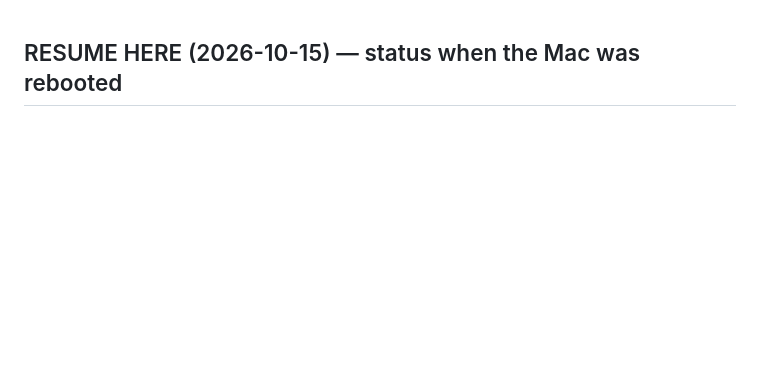
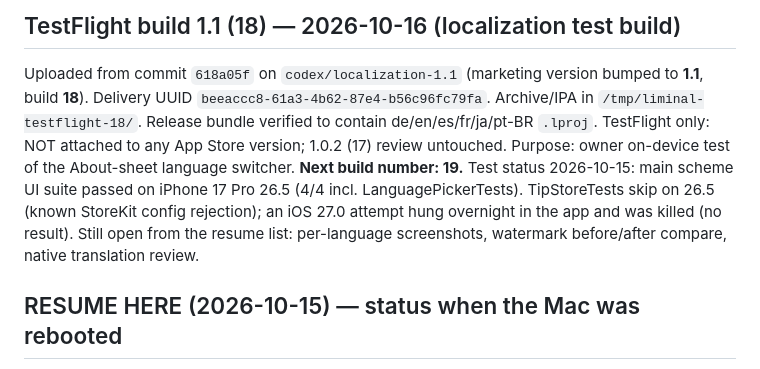
Before and after one commit to meeglosh/liminal-generator, a Markdown page: handoff.md, the part around the change. Rendered like a GitHub page; blank space fills up the shorter version.

Commit message:
Handoff: TestFlight 1.1 (18) localization build
Co-Authored-By: Claude Opus 5.5 <noreply@anthropic.com>

```diff
--- a/handoff.md
+++ b/handoff.md
@@ -1,3 +1,12 @@
+## TestFlight build 1.1 (18) — 2026-10-16 (localization test build)
+Uploaded from commit `618a05f` on `codex/localization-1.1` (marketing version bumped to **1.1**, build **18**). Delivery UUID
+`beeaccc8-61a3-4b62-87e4-b56c96fc79fa`. Archive/IPA in `/tmp/liminal-testflight-18/`. Release bundle verified to contain
+de/en/es/fr/ja/pt-BR `.lproj`. TestFlight only: NOT attached to any App Store version; 1.0.2 (17) review untouched.
+Purpose: owner on-device test of the About-sheet language switcher. **Next build number: 19.**
+Test status 2026-10-15: main scheme UI suite passed on iPhone 17 Pro 26.5 (4/4 incl. LanguagePickerTests). TipStoreTests
+skip on 26.5 (known StoreKit config rejection); an iOS 27.0 attempt hung overnight in the app and was killed (no result).
+Still open from the resume list: per-language screenshots, watermark before/after compare, native translation review.
+
 ## RESUME HERE (2026-10-15) — status when the Mac was rebooted
 **App Store:** version **1.0.2 (build 17)** was submitted to App Review 2026-10-15T14:04Z (submission
 `62c131bc-1fb1-4db0-962e-10406afecf38`), state WAITING_FOR_REVIEW, release AFTER_APPROVAL. It contains the info (i)
```
